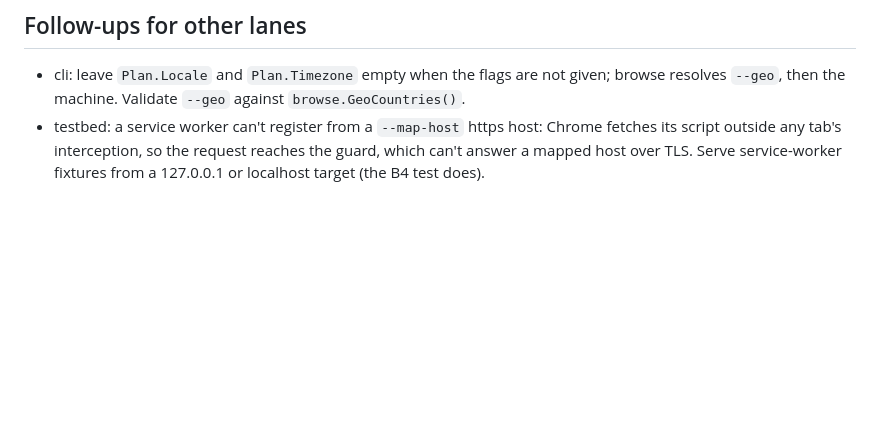
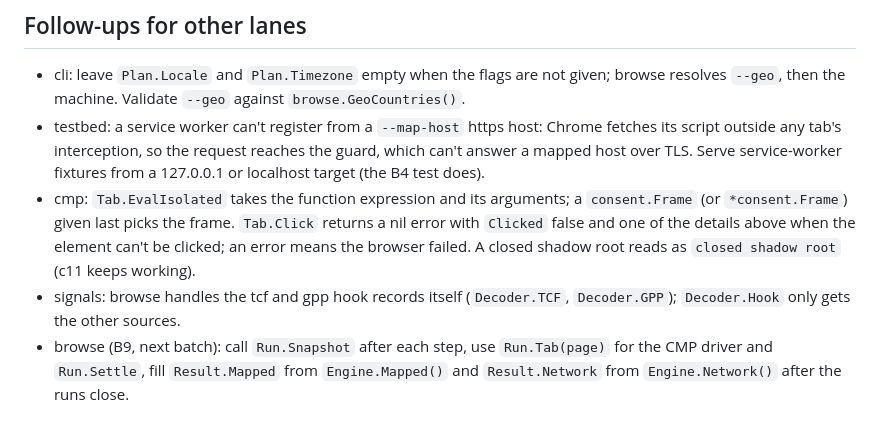
Before and after one commit to RhythmShahriar/echo, a Markdown page: docs/changes/consent-browse.md, the part around one of its changes. Rendered like a GitHub page; blank space fills up the shorter version.

Commit message:
docs(browse): record the map-host, hooks, cookies and tab changes

```diff
--- a/docs/changes/consent-browse.md
+++ b/docs/changes/consent-browse.md
@@ -116,3 +210,16 @@ with the exact texts.
   request reaches the guard, which can't answer a mapped host over TLS.
   Serve service-worker fixtures from a 127.0.0.1 or localhost target
   (the B4 test does).
+- cmp: `Tab.EvalIsolated` takes the function expression and its
+  arguments; a `consent.Frame` (or `*consent.Frame`) given last picks the
+  frame. `Tab.Click` returns a nil error with `Clicked` false and one of
+  the details above when the element can't be clicked; an error means
+  the browser failed. A closed shadow root reads as `closed shadow root`
+  (c11 keeps working).
+- signals: browse handles the tcf and gpp hook records itself
+  (`Decoder.TCF`, `Decoder.GPP`); `Decoder.Hook` only gets the other
+  sources.
+- browse (B9, next batch): call `Run.Snapshot` after each step, use
+  `Run.Tab(page)` for the CMP driver and `Run.Settle`, fill
+  `Result.Mapped` from `Engine.Mapped()` and `Result.Network` from
+  `Engine.Network()` after the runs close.
```
Also changed, not shown: other parts of docs/changes/consent-browse.md (+94 -0 lines).
